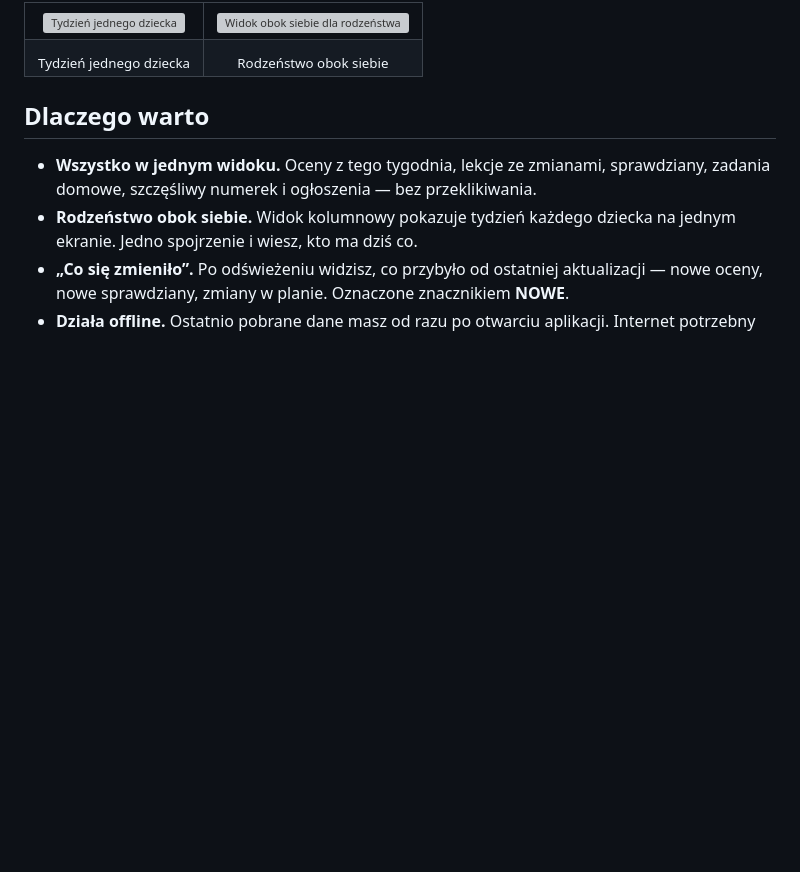
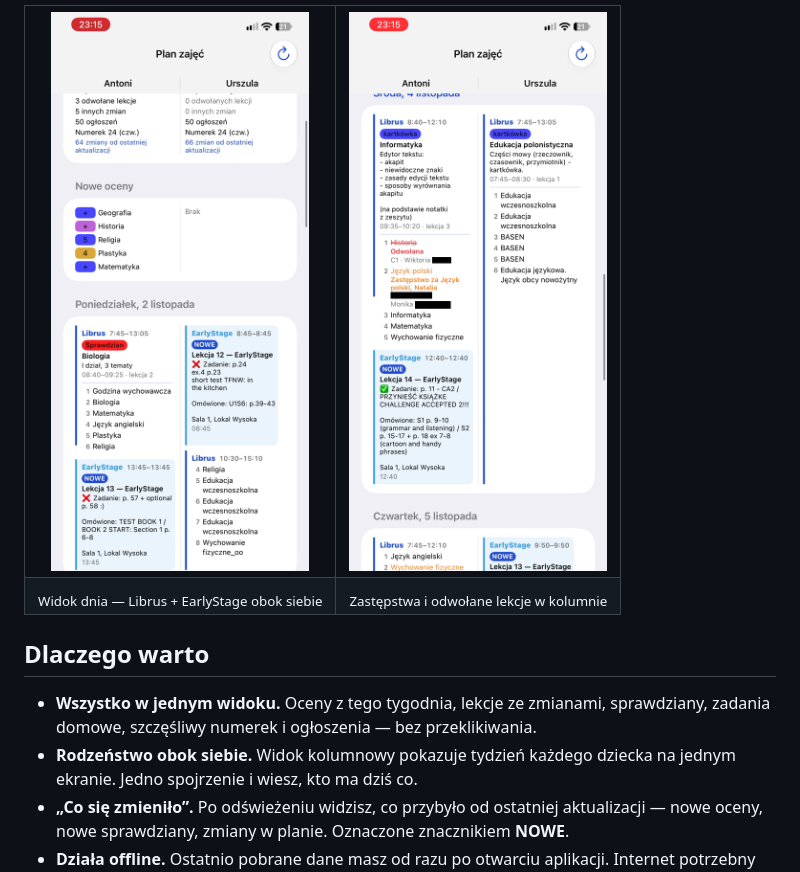
Before and after one commit to mbialkowski/librus-weekly, a Markdown page: README.md, the part around one of its changes. Rendered like a GitHub page; pictures changed too: docs/screenshots/day-view.png (added), docs/screenshots/substitutions.png (added); blank space fills up the shorter version; grey boxes are pictures that could not be loaded.

```diff
--- a/README.md
+++ b/README.md
@@ -7,11 +11,11 @@ Kilka minut i aplikacja jest gotowa. Działa tylko na Twoim telefonie — żadne
 <table>
   <tr>
-    <td align="center"><img src="docs/screenshots/single.svg" alt="Tydzień jednego dziecka" width="300"/></td>
-    <td align="center"><img src="docs/screenshots/side-by-side.svg" alt="Widok obok siebie dla rodzeństwa" width="300"/></td>
+    <td align="center"><img src="docs/screenshots/day-view.png" alt="Dzień z sprawdzianem i Early Stage" width="320"/></td>
+    <td align="center"><img src="docs/screenshots/substitutions.png" alt="Dzień z zastępstwami i odwołanymi lekcjami" width="320"/></td>
   </tr>
   <tr>
-    <td align="center"><sub>Tydzień jednego dziecka</sub></td>
-    <td align="center"><sub>Rodzeństwo obok siebie</sub></td>
+    <td align="center"><sub>Widok dnia — Librus + EarlyStage obok siebie</sub></td>
+    <td align="center"><sub>Zastępstwa i odwołane lekcje w kolumnie</sub></td>
   </tr>
 </table>
 
```
Also changed, not shown: other parts of README.md (+4 -0 lines), 5 other files.
